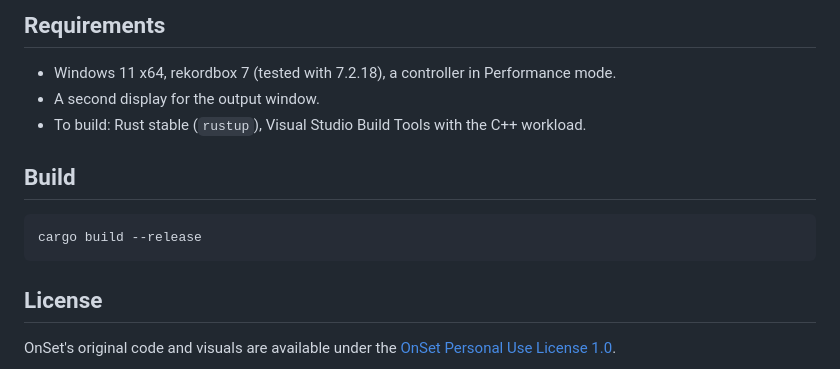
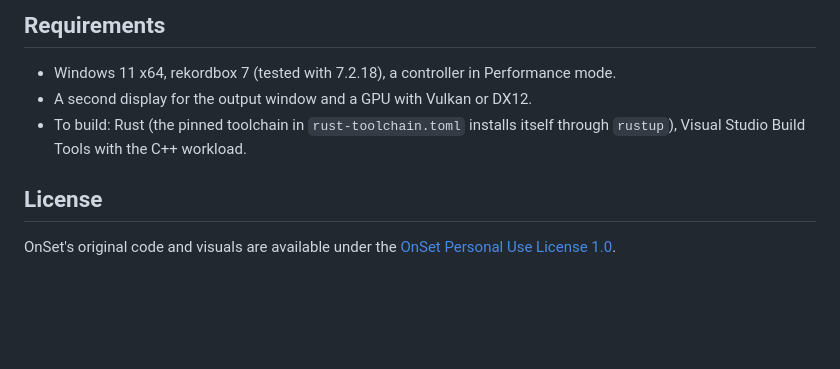
Before and after one commit to matias-io/OnSet, a Markdown page: README.md, the part around one of its changes. GitHub-like rendering; blank space fills up the shorter version.

````diff
--- a/README.md
+++ b/README.md
@@ -49,14 +115,9 @@ Nothing is written to rekordbox's files or memory.
 ## Requirements
 
 - Windows 11 x64, rekordbox 7 (tested with 7.2.18), a controller in Performance mode.
-- A second display for the output window.
-- To build: Rust stable (`rustup`), Visual Studio Build Tools with the C++ workload.
-
-## Build
-
-```bash
-cargo build --release
-```
+- A second display for the output window and a GPU with Vulkan or DX12.
+- To build: Rust (the pinned toolchain in `rust-toolchain.toml` installs itself through
+  `rustup`), Visual Studio Build Tools with the C++ workload.
 
 ## License
 
````
Also changed, not shown: other parts of README.md (+68 -2 lines), docs/img/scene-pulse.png (added), docs/img/scene-ring.png (added), docs/img/scene-voronoi.png (added), docs/img/settings.png (added), 2 other files.
